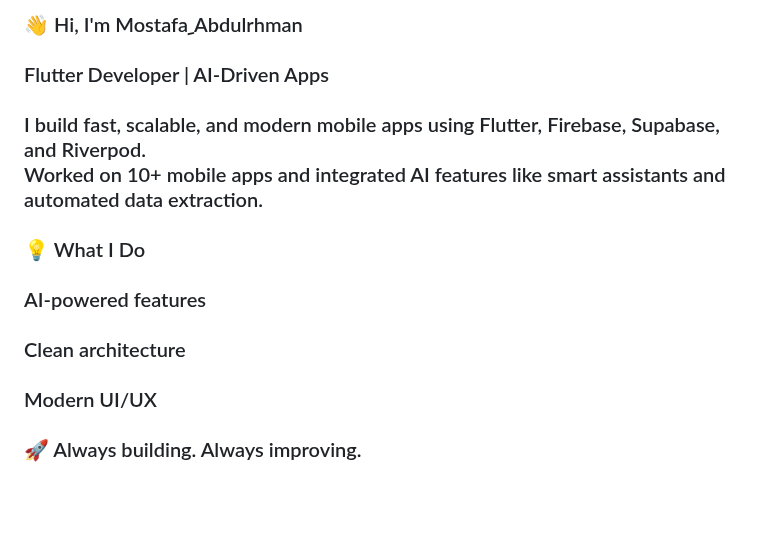
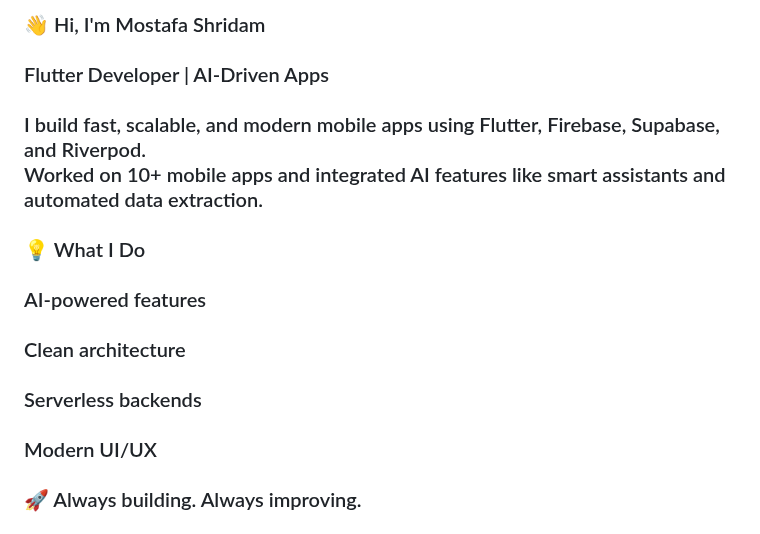
Before and after one commit to mostafa-shridam/mostafa-shridam, a Markdown page: README.md, the part around one of its changes. GitHub-like rendering; blank space fills up the shorter version.

Commit message:
Revise README with updated info and links
Updated personal information, added new social media links, and modified tool icons for better visibility.

```diff
--- a/README.md
+++ b/README.md
@@ -1,4 +1,4 @@
-<h3 align="left">👋 Hi, I'm Mostafa ِAbdulrhman<br><br>Flutter Developer | AI-Driven Apps<br><br>I build fast, scalable, and modern mobile apps using Flutter, Firebase, Supabase, and Riverpod.<br>Worked on 10+ mobile apps and integrated AI features like smart assistants and automated data extraction.<br><br>💡 What I Do<br><br>AI-powered features<br><br>Clean architecture<br><br>Modern UI/UX<br><br>🚀 Always building. Always improving.</h3>
+<h3 align="left">👋 Hi, I'm Mostafa Shridam<br><br>Flutter Developer | AI-Driven Apps<br><br>I build fast, scalable, and modern mobile apps using Flutter, Firebase, Supabase, and Riverpod.<br>Worked on 10+ mobile apps and integrated AI features like smart assistants and automated data extraction.<br><br>💡 What I Do<br><br>AI-powered features<br><br>Clean architecture<br><br>Serverless backends<br><br>Modern UI/UX<br><br>🚀 Always building. Always improving.</h3>
 
 ###
 
```
Also changed, not shown: other parts of README.md (+87 -75 lines).
